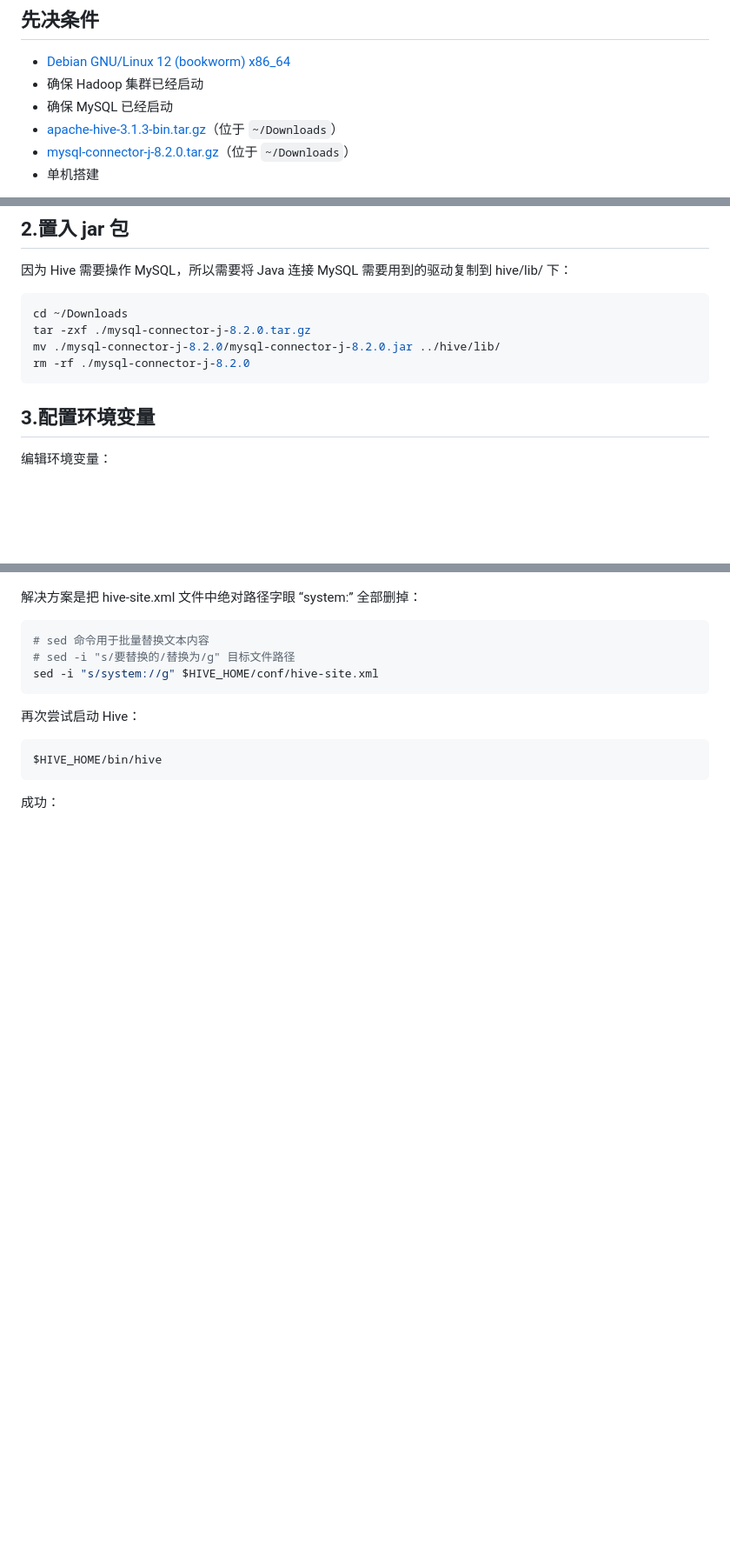
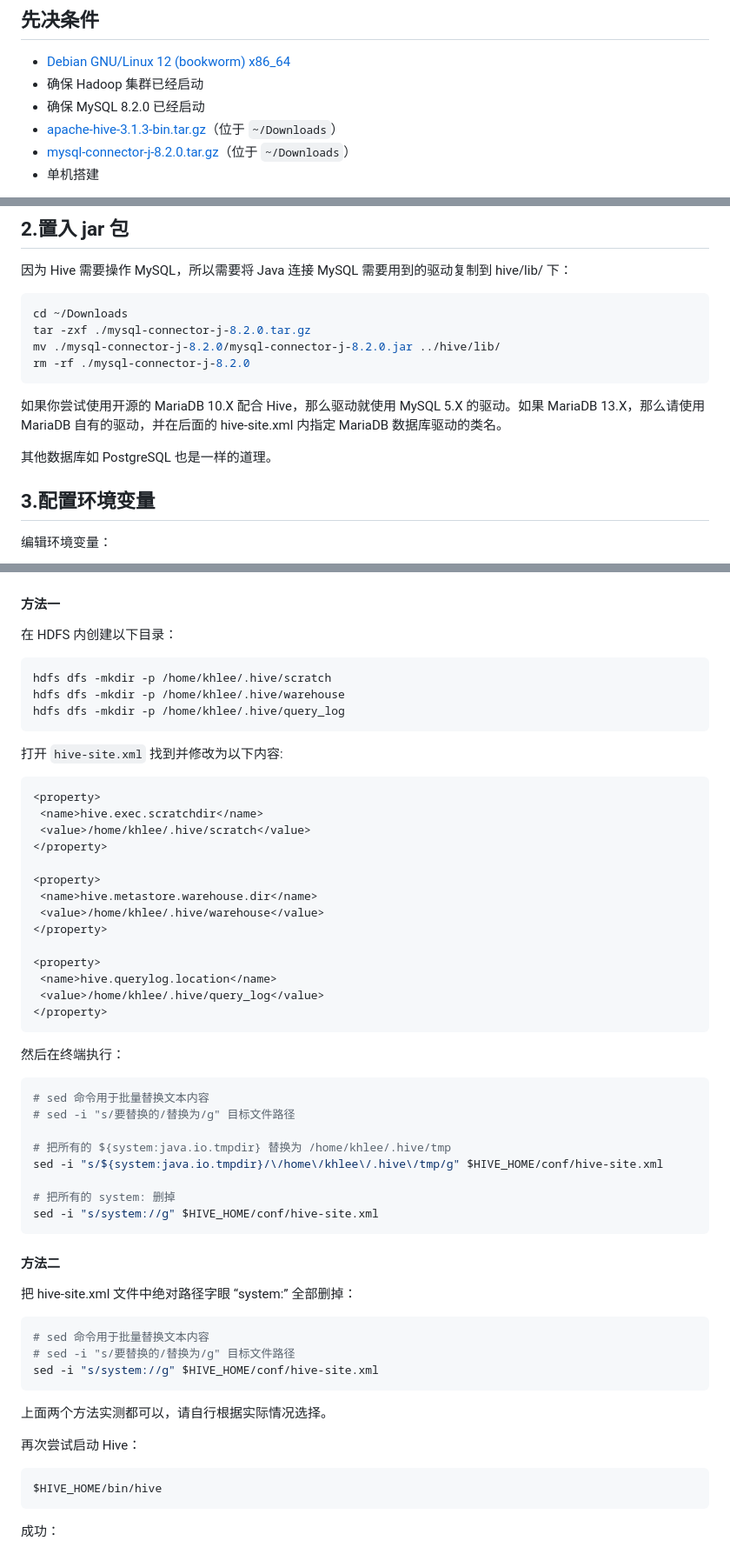
Before and after one commit to AmzGrainRain/Documents, a Markdown page: docs/hive/README.md, 3 parts joined by grey strips. Shown at 87% size. Drawn GitHub-style; blank space fills up the shorter version.

Commit message:
a little change

````diff
--- a/docs/hive/README.md
+++ b/docs/hive/README.md
@@ -4,7 +4,7 @@
 
 - [Debian GNU/Linux 12 (bookworm) x86_64](https://mirrors.tuna.tsinghua.edu.cn/debian-cd/12.4.0/amd64/iso-cd/)
 - 确保 Hadoop 集群已经启动
-- 确保 MySQL 已经启动
+- 确保 MySQL 8.2.0 已经启动
 - [apache-hive-3.1.3-bin.tar.gz](https://dlcdn.apache.org/hive/hive-3.1.3/)（位于 `~/Downloads`）
 - [mysql-connector-j-8.2.0.tar.gz](https://dev.mysql.com/downloads/connector/j/)（位于 `~/Downloads`）
 - 单机搭建
@@ -29,6 +29,10 @@ tar -zxf ./mysql-connector-j-8.2.0.tar.gz
 mv ./mysql-connector-j-8.2.0/mysql-connector-j-8.2.0.jar ../hive/lib/
 rm -rf ./mysql-connector-j-8.2.0
 ```
+
+如果你尝试使用开源的 MariaDB 10.X 配合 Hive，那么驱动就使用 MySQL 5.X 的驱动。如果 MariaDB 13.X，那么请使用 MariaDB 自有的驱动，并在后面的 hive-site.xml 内指定 MariaDB 数据库驱动的类名。
+
+其他数据库如 PostgreSQL 也是一样的道理。
 
 ## 3.配置环境变量
 
@@ -193,13 +198,59 @@ $HIVE_HOME/bin/hive
 
 ![示意图](./images/6-1.png)
 
-解决方案是把 hive-site.xml 文件中绝对路径字眼 “system:” 全部删掉：
+#### 方法一
+
+在 HDFS 内创建以下目录：
+
+```shell
+hdfs dfs -mkdir -p /home/khlee/.hive/scratch
+hdfs dfs -mkdir -p /home/khlee/.hive/warehouse
+hdfs dfs -mkdir -p /home/khlee/.hive/query_log
+```
+
+打开 `hive-site.xml` 找到并修改为以下内容:
+
+```xml
+<property>
+ <name>hive.exec.scratchdir</name>
+ <value>/home/khlee/.hive/scratch</value>
+</property>
+
+<property>
+ <name>hive.metastore.warehouse.dir</name>
+ <value>/home/khlee/.hive/warehouse</value>
+</property>
+
+<property>
+ <name>hive.querylog.location</name>
+ <value>/home/khlee/.hive/query_log</value>
+</property>
+```
+
+然后在终端执行：
+
+```shell
+# sed 命令用于批量替换文本内容
+# sed -i "s/要替换的/替换为/g" 目标文件路径
+
+# 把所有的 ${system:java.io.tmpdir} 替换为 /home/khlee/.hive/tmp
+sed -i "s/${system:java.io.tmpdir}/\/home\/khlee\/.hive\/tmp/g" $HIVE_HOME/conf/hive-site.xml
+
+# 把所有的 system: 删掉
+sed -i "s/system://g" $HIVE_HOME/conf/hive-site.xml
+```
+
+#### 方法二
+
+把 hive-site.xml 文件中绝对路径字眼 “system:” 全部删掉：
 
 ```bash
 # sed 命令用于批量替换文本内容
 # sed -i "s/要替换的/替换为/g" 目标文件路径
 sed -i "s/system://g" $HIVE_HOME/conf/hive-site.xml
 ```
+
+上面两个方法实测都可以，请自行根据实际情况选择。
 
 再次尝试启动 Hive：
 
````
Also changed, not shown: other parts of docs/hive/README.md (+2 -1 lines), docs/sqoop/README.md (+7 -5 lines).
